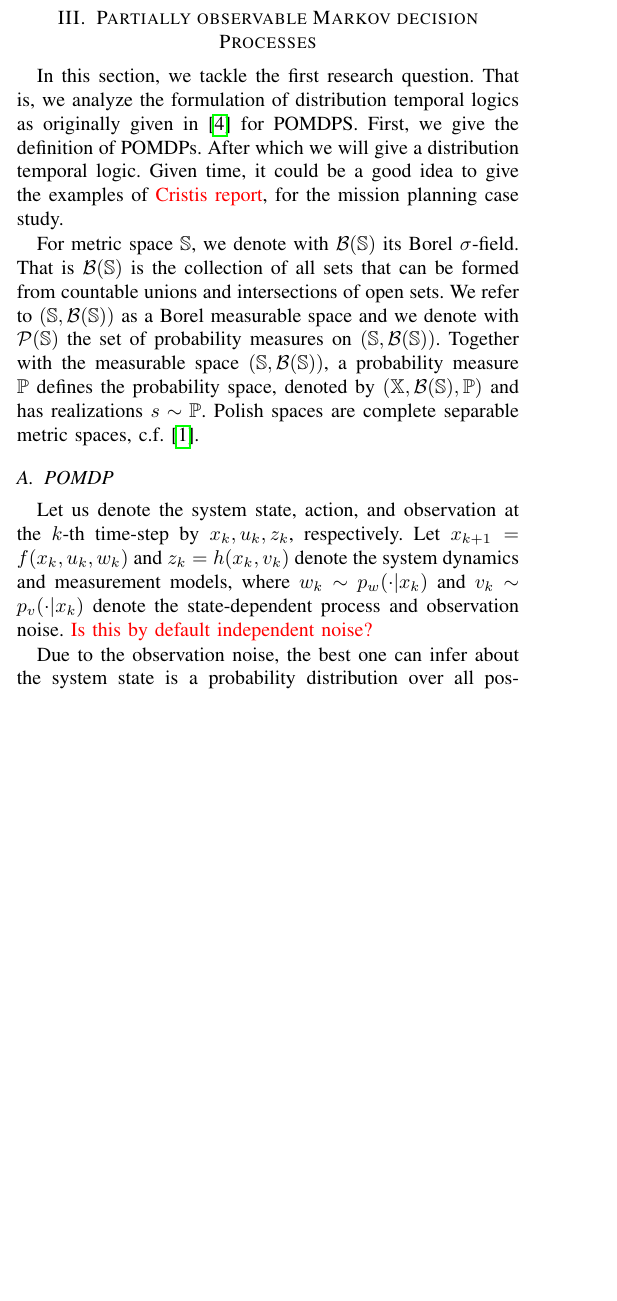
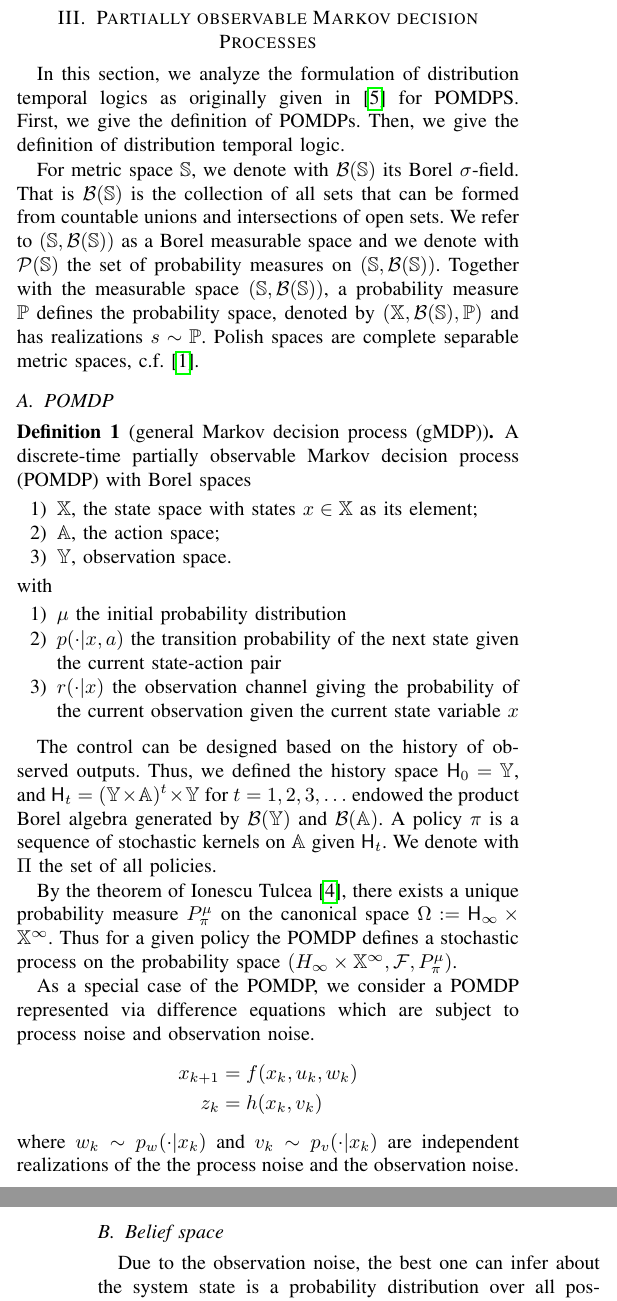
Before and after one commit to Aliaghajpl/BestNew, a LaTeX paper (BeliefSpaceTemporalLogic/3_FormalAbstraction inLTLUnderUncertainty.tex): part of one column of page 1 of 2 before the commit and two parts of the columns of pages 1 and 2 of 3 after it, the two joined at a grey line, cut so that both start at the same text, the shorter picture padded with empty space. Compiled offline with pdfLaTeX.

Commit message:
Update definition of POMDP in 3.

```diff
--- a/BeliefSpaceTemporalLogic/3_FormalAbstraction inLTLUnderUncertainty.tex
+++ b/BeliefSpaceTemporalLogic/3_FormalAbstraction inLTLUnderUncertainty.tex
@@ -10,11 +10,20 @@
 \newcommand{\red}[1]{{\color{red} #1}}
 \newcommand{\X}{{\mathbb{X}}}
 \newcommand{\Y}{{\mathbb{Y}}}
+\newcommand{\U}{{\mathbb{A}}}
+\newcommand{\Hist}{{\mathsf{H}}}
+
+\newcommand{\M}{{\mathbf{M}}}
 
 \newcommand{\po}{\mathbb{P}}     % Probability of an event
 \newcommand{\p}[1]{\po\left(#1\right)}     % Probability of an event
+\renewcommand{\P}{P}
 \newcommand{\pd}[1]{p\left(#1\right)}     % Probability density of an event
 \newcommand{\borel}[1]{\mathcal{B}\left(#1\right)}
+
+
+
+
 \newcommand{\rel}{\mathcal{R}}%{A relation}
 % numbers option provides compact numerical references in the text.
 
@@ -100,9 +109,8 @@ In \cite{saldi2017finite}, the convergence of solutions of finite abstractions o
 
 
 \section{Partially observable Markov decision Processes}
-In this section, we tackle the first research question. That is, we analyze the formulation of distribution temporal logics as originally given in \cite{JonesDTL2013} for POMDPS.
-First, we give the definition of POMDPs. After which we will give a distribution temporal logic.
-Given time, it could be a good idea to give the examples of \red{Cristis report}, for the mission planning case study.
+In this section, we  analyze the formulation of distribution temporal logics as originally given in \cite{JonesDTL2013} for POMDPS.
+First, we give the definition of POMDPs. Then,  we  give the definition of distribution temporal logic.
 
 
 
@@ -114,11 +122,43 @@ Polish spaces are complete separable metric spaces, c.f. \cite{bogachev2007measu
 
 
 
+\subsection{POMDP}\label{sec:POMDP}
+\begin{definition}[general Markov decision process (gMDP)] \label{def:MDP}
+A discrete-time partially observable Markov decision process (POMDP) with Borel spaces
+\begin{enumerate}
+	\item $\X$, the state space with states $x\in\X$ as its element;
+	\item $\U$, the action space;
+	\item $\Y$, observation space.
+\end{enumerate}
+with
+\begin{enumerate}
+\item $\mu$ the initial probability distribution
+\item $p(\cdot|x,a)$ the transition probability of the next state given the current state-action pair
+\item $r(\cdot|x)$ the observation channel giving the probability of the current observation given the current state variable $x$
+\end{enumerate}
+
+
+\end{definition}
+
+The control can be designed based on the history of observed outputs. Thus, we defined the history space $\Hist_0=\Y$, and $\Hist_t=(\Y\times \U)^t\times \Y$ for $t=1,2,3,\ldots$ endowed the product Borel algebra generated by $\mathcal B (\Y)$ and $\mathcal B(\U)$.
+A policy $\pi$ is a sequence of stochastic kernels on $\U$ given $\Hist_t$.
+We denote with $\Pi$ the set of all policies.
 
 
 
-\subsection{POMDP}\label{sec:POMDP}
-	Let us denote the system state, action, and observation at the $k$-th time-step by $x_k, u_k, z_k$, respectively. Let $x_{k+1}=f(x_k,u_k,w_k)$ and $z_k=h(x_k,v_k)$ denote the system dynamics and measurement models, where $w_k\sim p_w(\cdot|x_k)$ and $v_k\sim p_v(\cdot|x_k)$ denote the state-dependent process and observation noise.  \red{Is this by default independent noise?}
+By the theorem of Ionescu Tulcea \cite{hll1996}, there exists a unique probability measure $\P_\pi^\mu$ on the canonical space $\Omega:=\Hist_\infty\times\X^\infty$. Thus for a given policy the POMDP defines a stochastic process on the probability space
+ $(H_\infty\times \X^\infty,\mathcal F,\P_\pi^\mu)$.
+% \begin{align*}
+%   P_\pi^\mu(x_0\in B) = \pi(B),\quad P_\pi^\rho(u_n\in C|h_n) = \rho_n(C|h_n),\quad P_\pi^\rho(x_{n+1}\in B|h_n,u_n) = \mathbb T(B|x_n,u_n),
+% \end{align*}
+
+As a special case of the POMDP, we consider a POMDP represented via difference equations which are subject to process noise and observation noise.
+\begin{align*}
+x_{k+1}&=f(x_k,u_k,w_k)\\
+z_k&=h(x_k,v_k)
+\end{align*}
+where $w_k\sim p_w(\cdot|x_k)$ and $v_k\sim p_v(\cdot|x_k)$ are independent realizations of the the process noise and the observation noise.
 
 
-	Due to the observation noise, the best one can infer about the system state is a probability distribution over all possible states, referred to as belief $b_k=p(x_k|z_{0:k})$. Belief space (i.e., the set of all beliefs) is denoted by $\mathbb{B}$. Belief is typically evolved using a recursive filter denoted by $\tau$ as $b_{k+1}=\tau(b_k,u_k,z_{k+1})$. The control policy $\pi$ in a partially observable setting is a mapping from belief space to the action space, i.e., $u_k=\pi(b_k)$.
+ \subsection{Belief space}
+Due to the observation noise, the best one can infer about the system state is a probability distribution over all possible states, referred to as belief $b_k=p(x_k|z_{0:k})$.
```
Also changed, not shown: BeliefSpaceTemporalLogic/references.bib (+9 -0 lines), BeliefSpaceTemporalLogic/3_FormalAbstraction inLTLUnderUncertainty.tex (3 more changed lines), 1 other file.
